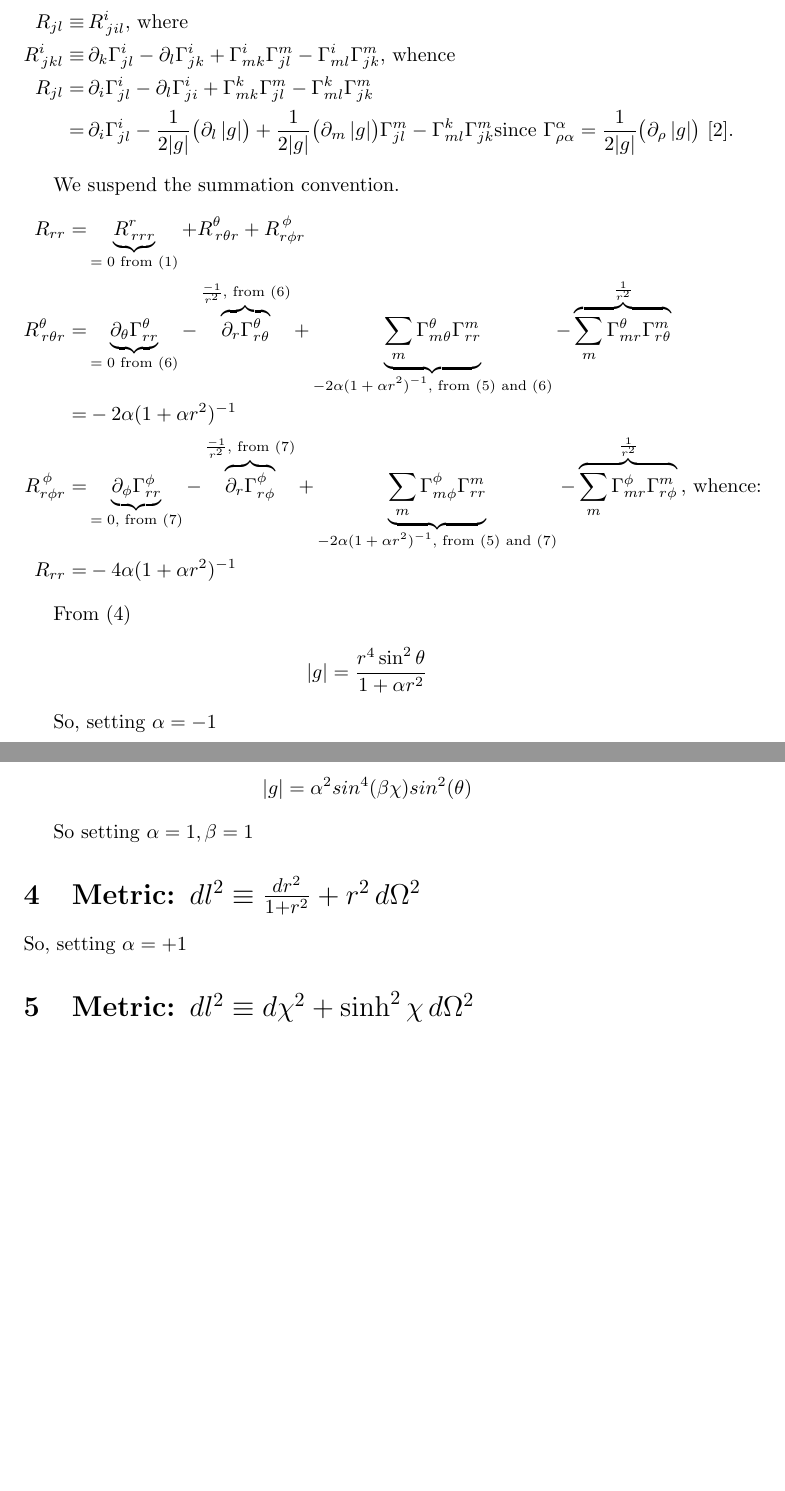
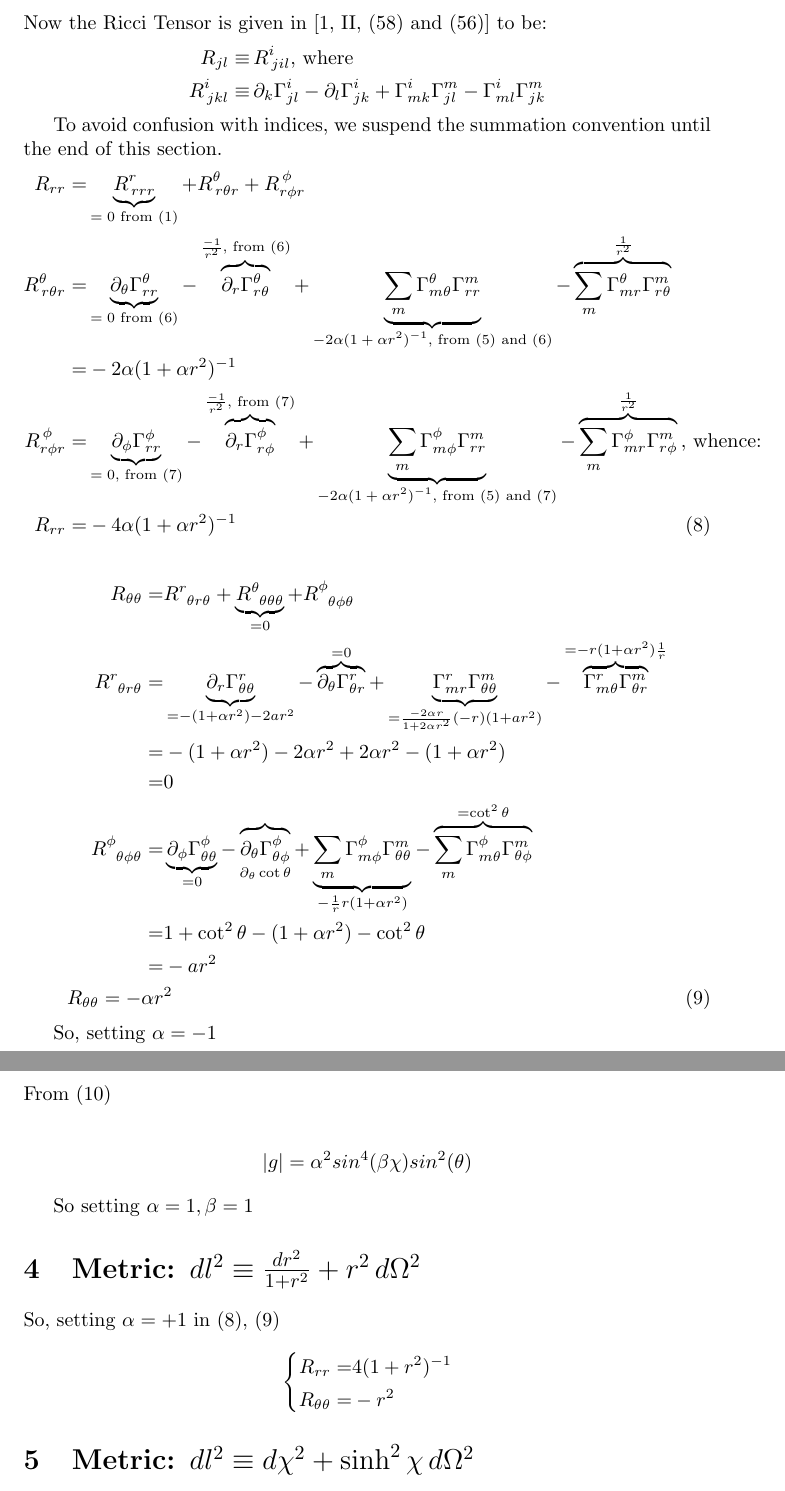
Before and after one commit to weka511/gr, a LaTeX paper (GR-problem-11.tex): two parts of pages 4 and 6 of 6, joined at a grey line, cut at the place of the change, the shorter picture padded with empty space. Compiled offline with pdfLaTeX.

Commit message:
Calculating some Rii

```diff
--- a/GR-problem-11.tex
+++ b/GR-problem-11.tex
@@ -1,8 +1,9 @@
 \documentclass[]{article}
-\usepackage{amsmath,amsthm,esvect,amssymb,url,empheq}
+\usepackage{amsmath,amsthm,esvect,amssymb,url,empheq,tensor}
 \usepackage[nottoc,numbib]{tocbibind}
 \newtheorem{lemma}{Lemma}
 \newcommand\numberthis{\addtocounter{equation}{1}\tag{\theequation}}
+
 %opening
 \title{Introduction into General Relativity\\Assignment 11\\Friedman-Robertson-Walker cosmology}
 \author{Simon Crase}
@@ -105,39 +106,37 @@ and
 Now the Ricci Tensor is given in \cite[II, (58) and (56)]{Akhmedov2017} to be:
 \begin{align*}
 R_{jl}\equiv&\, R^i_{\,jil}\text{, where}\\
-R^i_{\,jkl}\equiv&\,\partial_k\Gamma^i_{jl}-\partial_l\Gamma^i_{jk}+\Gamma^i_{mk} \Gamma^m_{jl} - \Gamma^i_{ml} \Gamma^m_{jk}\text{, whence}\\
-R_{jl}=&\,\partial_i\Gamma^i_{jl}-\partial_l\Gamma^i_{ji}+\Gamma^k_{mk} \Gamma^m_{jl} - \Gamma^k_{ml} \Gamma^m_{jk}\\
-=&\,\partial_i\Gamma^i_{jl}-\frac{1}{2|g|}\big(\partial_l \, |g|\big)+\frac{1}{2|g|}\big(\partial_m \, |g|\big) \Gamma^m_{jl} - \Gamma^k_{ml} \Gamma^m_{jk}\text{since $\Gamma^{\alpha}_{\rho\alpha}=\frac{1}{2|g|}\big(\partial_\rho \, |g|\big)$ \cite{abs1965}.}
+R^i_{\,jkl}\equiv&\,\partial_k\Gamma^i_{jl}-\partial_l\Gamma^i_{jk}+\Gamma^i_{mk} \Gamma^m_{jl} - \Gamma^i_{ml} \Gamma^m_{jk}
 \end{align*}
 
-We suspend the summation convention.
+To avoid confusion with indices, we suspend the summation convention until the end of this section.
 \begin{align*}
 R_{rr}=&\underbrace{R^r_{\,rrr}}_\text{$=0$ from \eqref{eq:as1}}+R^{\theta}_{\,r\theta r}+R^{\,\phi}_{r\phi r}\\
 R^{\theta}_{\,r\theta r}=&\underbrace{\partial_{\theta}\Gamma^{\theta}_{rr}}_\text{$=0$ from \eqref{eq:1-gamma-theta}}-\overbrace{\partial_r\Gamma^{\theta}_{r\theta}}^\text{$\frac{-1}{r^2}$, from \eqref{eq:1-gamma-theta}}+\underbrace{\sum_m\Gamma^{\theta}_{m\theta}\Gamma^{m}_{rr}}_\text{$-2 \alpha (1+\alpha r^2)^{-1}$, from \eqref{eq:1-gamma-r} and \eqref{eq:1-gamma-theta}}-\overbrace{\sum_m\Gamma^{\theta}_{mr}\Gamma^m_{r\theta}}^\text{$\frac{1}{r^2}$}\\
 =&-2 \alpha (1+\alpha r^2)^{-1}\\
 R^{\,\phi}_{r\phi r}=&\underbrace{\partial_{\phi}\Gamma^{\phi}_{rr}}_\text{$=0$, from \eqref{eq:1-gamma-phi}}-\overbrace{\partial_r\Gamma^{\phi}_{r\phi}}^\text{$\frac{-1}{r^2}$, from \eqref{eq:1-gamma-phi}}+\underbrace{\sum_m\Gamma^{\phi}_{m\phi}\Gamma^{m}_{rr}}_\text{$-2 \alpha (1+\alpha r^2)^{-1}$, from \eqref{eq:1-gamma-r} and \eqref{eq:1-gamma-phi}}-\overbrace{\sum_m\Gamma^{\phi}_{mr}\Gamma^m_{r\phi}}^\text{$\frac{1}{r^2}$}\text{, whence:}\\
-R_{rr}=&-4 \alpha (1+\alpha r^2)^{-1}
+R_{rr}=&-4 \alpha (1+\alpha r^2)^{-1}\numberthis\label{eq:R-r-r}
+\end{align*}
+
+\begin{align*}
+R_{\theta\theta}=&R\indices{^r_{\theta r\theta}}+\underbrace{R\indices{^{\theta}_{\theta\theta\theta}}}_{=0}+R\indices{^{\phi}_{\theta\phi\theta}}\\
+R\indices{^r_{\theta r\theta}}=&\underbrace{\partial_r\Gamma^r_{\theta\theta}}_{=-(1+\alpha r^2)-2ar^2}-\overbrace{\partial_\theta\Gamma^r_{\theta r}}^{=0}+\underbrace{\Gamma^r_{mr}\Gamma^m_{\theta\theta}}_{=\frac{-2\alpha r}{1+2\alpha r^2}(-r)(1+ar^2)}-\overbrace{\Gamma^r_{m\theta}\Gamma^m_{\theta r}}^{=-r(1+\alpha r^2)\frac{1}{r}}\\
+=&-(1+\alpha r^2)-2\alpha r^2 + 2\alpha r^2-(1+\alpha r^2)\\
+=&0\\
+R\indices{^{\phi}_{\theta\phi\theta}}=&\underbrace{\partial_{\phi}\Gamma^{\phi}_{\theta\theta}}_{=0}-\overbrace{\partial_{\theta}\Gamma^{\phi}_{\theta\phi}}_{\partial_{\theta}\cot\theta}+\underbrace{\sum_m\Gamma^{\phi}_{m\phi}\Gamma^m_{\theta\theta}}_{-\frac{1}{r}r(1+\alpha r^2)}-\overbrace{\sum_m\Gamma^{\phi}_{m\theta}\Gamma^{m}_{\theta\phi}}^{=\cot^2\theta}\\
+=&1+\cot^2\theta-(1+\alpha r^2)-\cot^2\theta\\
+=&-ar^2\\
+R_{\theta\theta} = -\alpha r&^2\numberthis\label{eq:R-theta-theta}
 \end{align*}
 
 
 
+So, setting $\alpha=-1$
+\begin{empheq}[left=\empheqlbrace]{align*}
+R_{rr}=&-4  (1-r^2)^{-1}\\
+R_{\theta\theta} =& r&^2
+\end{empheq}
 
-
-
-
-
-
-
-From \eqref{eq:lagrangian1}
-\begin{align*}
-|g|=\frac{r^4\sin^2 \theta}{1+\alpha r^2}
-\end{align*}
-
-
-
-
-
-So, setting $\alpha=-1$
 \section{Metric: $dl^2\equiv d\chi^2+\sin^2 \chi\,d\Omega^2$} \label{section:metric2}
 We will use the well known formula $\sinh(\chi)=-i \sin(i\chi)$, \cite{wiki:sinh}, to reduce the metrics of Sections \ref{section:metric2} and \ref{section:metric4} to a common form.
 \begin{align*}
@@ -178,8 +177,15 @@ From \eqref{eq:lagrangian2}
 \end{align*}
 
 So setting $\alpha=1,\beta=1$
+
+
 \section{Metric: $dl^2\equiv\frac{dr^2}{1+r^2}+r^2\,d\Omega^2$}  \label{section:metric3}
-So, setting $\alpha=+1$
+So, setting $\alpha=+1$ in \eqref{eq:R-r-r}, \eqref{eq:R-theta-theta}
+\begin{empheq}[left=\empheqlbrace]{align*}
+R_{rr}=&4  (1+r^2)^{-1}\\
+R_{\theta\theta} =& - r^2
+\end{empheq}
+
 \section{Metric: $dl^2\equiv d\chi^2+\sinh^2 \chi\,d\Omega^2$} \label{section:metric4}
 
 So, setting $\alpha=-1,\beta=i$
```
